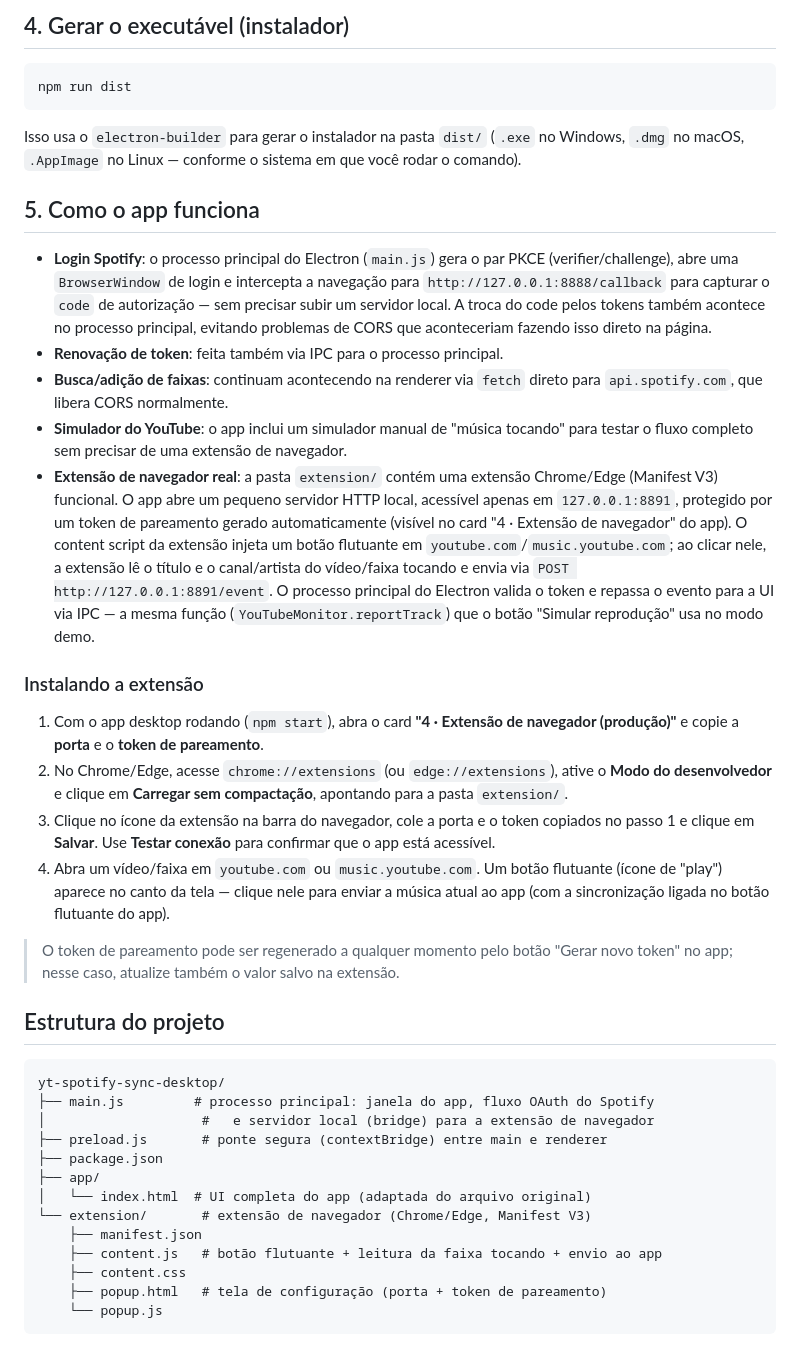
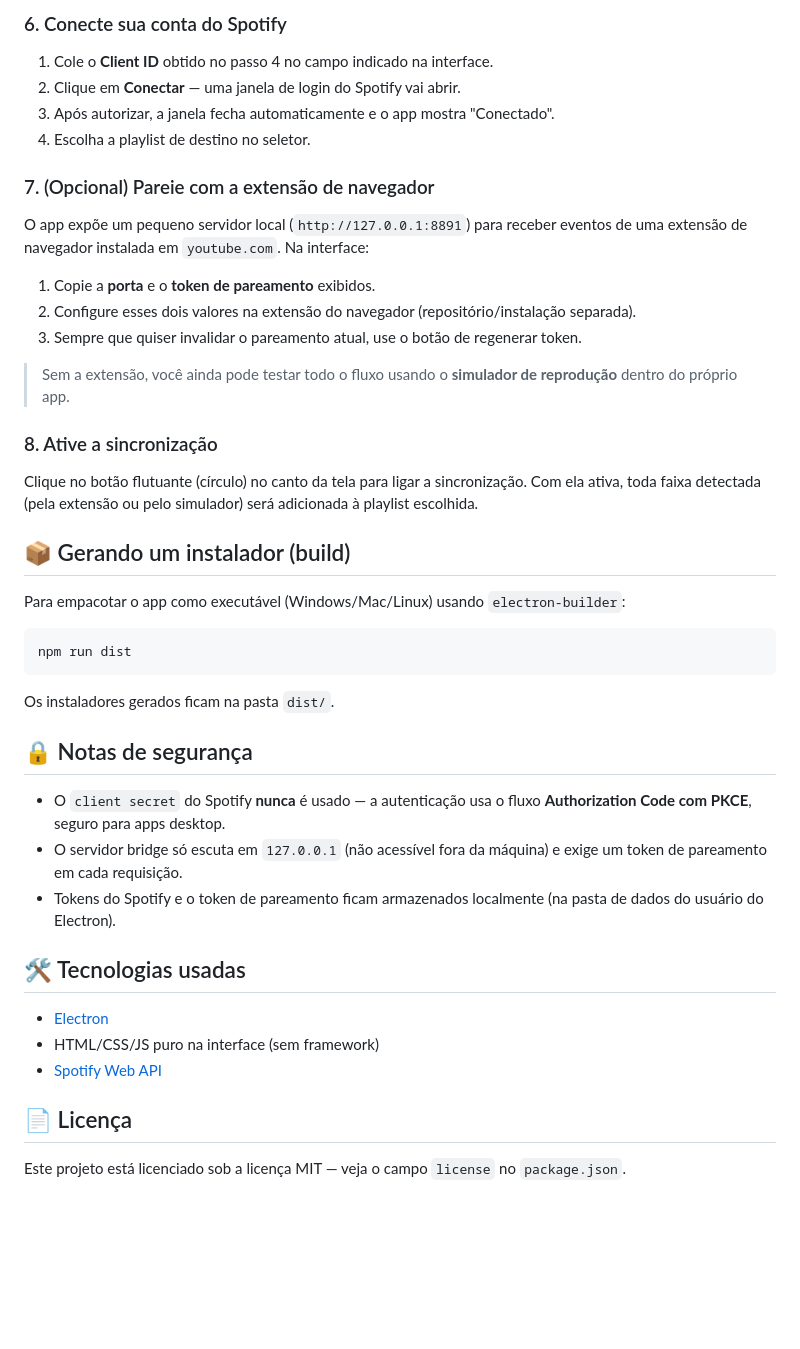
Before and after one commit to Distcher/Youtube-sinc-for-spotiy, a Markdown page: README.md, the part around one of its changes. Rendered like a GitHub page; blank space fills up the shorter version.

````diff
--- a/README.md
+++ b/README.md
@@ -37,73 +81,47 @@ faça login na janela que abrir e autorize o app.
 
-## 4. Gerar o executável (instalador)
+### 6. Conecte sua conta do Spotify
+
+1. Cole o **Client ID** obtido no passo 4 no campo indicado na interface.
+2. Clique em **Conectar** — uma janela de login do Spotify vai abrir.
+3. Após autorizar, a janela fecha automaticamente e o app mostra "Conectado".
+4. Escolha a playlist de destino no seletor.
+
+### 7. (Opcional) Pareie com a extensão de navegador
+
+O app expõe um pequeno servidor local (`http://127.0.0.1:8891`) para receber eventos de uma extensão de navegador instalada em `youtube.com`. Na interface:
+
+1. Copie a **porta** e o **token de pareamento** exibidos.
+2. Configure esses dois valores na extensão do navegador (repositório/instalação separada).
+3. Sempre que quiser invalidar o pareamento atual, use o botão de regenerar token.
+
+> Sem a extensão, você ainda pode testar todo o fluxo usando o **simulador de reprodução** dentro do próprio app.
+
+### 8. Ative a sincronização
+
+Clique no botão flutuante (círculo) no canto da tela para ligar a sincronização. Com ela ativa, toda faixa detectada (pela extensão ou pelo simulador) será adicionada à playlist escolhida.
+
+## 📦 Gerando um instalador (build)
+
+Para empacotar o app como executável (Windows/Mac/Linux) usando `electron-builder`:
 
 ```bash
 npm run dist
 ```
 
-Isso usa o `electron-builder` para gerar o instalador na pasta `dist/`
-(`.exe` no Windows, `.dmg` no macOS, `.AppImage` no Linux — conforme o sistema
-em que você rodar o comando).
+Os instaladores gerados ficam na pasta `dist/`.
 
-## 5. Como o app funciona
+## 🔒 Notas de segurança
 
-- **Login Spotify**: o processo principal do Electron (`main.js`) gera o
-  par PKCE (verifier/challenge), abre uma `BrowserWindow` de login e
-  intercepta a navegação para `http://127.0.0.1:8888/callback` para capturar
-  o `code` de autorização — sem precisar subir um servidor local. A troca do
-  code pelos tokens também acontece no processo principal, evitando
-  problemas de CORS que aconteceriam fazendo isso direto na página.
-- **Renovação de token**: feita também via IPC para o processo principal.
-- **Busca/adição de faixas**: continuam acontecendo na renderer via `fetch`
-  direto para `api.spotify.com`, que libera CORS normalmente.
-- **Simulador do YouTube**: o app inclui um simulador manual de "música
-  tocando" para testar o fluxo completo sem precisar de uma extensão de
-  navegador.
-- **Extensão de navegador real**: a pasta `extension/` contém uma extensão
-  Chrome/Edge (Manifest V3) funcional. O app abre um pequeno servidor HTTP
-  local, acessível apenas em `127.0.0.1:8891`, protegido por um token de
-  pareamento gerado automaticamente (visível no card "4 · Extensão de
-  navegador" do app). O content script da extensão injeta um botão
-  flutuante em `youtube.com`/`music.youtube.com`; ao clicar nele, a
-  extensão lê o título e o canal/artista do vídeo/faixa tocando e envia
-  via `POST http://127.0.0.1:8891/event`. O processo principal do
-  Electron valida o token e repassa o evento para a UI via IPC — a
-  mesma função (`YouTubeMonitor.reportTrack`) que o botão
-  "Simular reprodução" usa no modo demo.
+- O `client secret` do Spotify **nunca** é usado — a autenticação usa o fluxo **Authorization Code com PKCE**, seguro para apps desktop.
+- O servidor bridge só escuta em `127.0.0.1` (não acessível fora da máquina) e exige um token de pareamento em cada requisição.
+- Tokens do Spotify e o token de pareamento ficam armazenados localmente (na pasta de dados do usuário do Electron).
 
-### Instalando a extensão
+## 🛠️ Tecnologias usadas
 
-1. Com o app desktop rodando (`npm start`), abra o card **"4 · Extensão de
-   navegador (produção)"** e copie a **porta** e o **token de pareamento**.
-2. No Chrome/Edge, acesse `chrome://extensions` (ou `edge://extensions`),
-   ative o **Modo do desenvolvedor** e clique em **Carregar sem
-   compactação**, apontando para a pasta `extension/`.
-3. Clique no ícone da extensão na barra do navegador, cole a porta e o
-   token copiados no passo 1 e clique em **Salvar**. Use **Testar conexão**
-   para confirmar que o app está acessível.
-4. Abra um vídeo/faixa em `youtube.com` ou `music.youtube.com`. Um botão
-   flutuante (ícone de "play") aparece no canto da tela — clique nele para
-   enviar a música atual ao app (com a sincronização ligada no botão
-   flutuante do app).
+- [Electron](https://www.electronjs.org/)
+- HTML/CSS/JS puro na interface (sem framework)
+- [Spotify Web API](https://developer.spotify.com/documentation/web-api)
 
-> O token de pareamento pode ser regenerado a qualquer momento pelo botão
-> "Gerar novo token" no app; nesse caso, atualize também o valor salvo na
-> extensão.
+## 📄 Licença
 
-## Estrutura do projeto
-
-```
-yt-spotify-sync-desktop/
-├── main.js         # processo principal: janela do app, fluxo OAuth do Spotify
-│                    #   e servidor local (bridge) para a extensão de navegador
-├── preload.js       # ponte segura (contextBridge) entre main e renderer
-├── package.json
-├── app/
-│   └── index.html  # UI completa do app (adaptada do arquivo original)
-└── extension/       # extensão de navegador (Chrome/Edge, Manifest V3)
-    ├── manifest.json
-    ├── content.js   # botão flutuante + leitura da faixa tocando + envio ao app
-    ├── content.css
-    ├── popup.html   # tela de configuração (porta + token de pareamento)
-    └── popup.js
-```
+Este projeto está licenciado sob a licença MIT — veja o campo `license` no `package.json`.
````
Also changed, not shown: other parts of README.md (+66 -22 lines).
